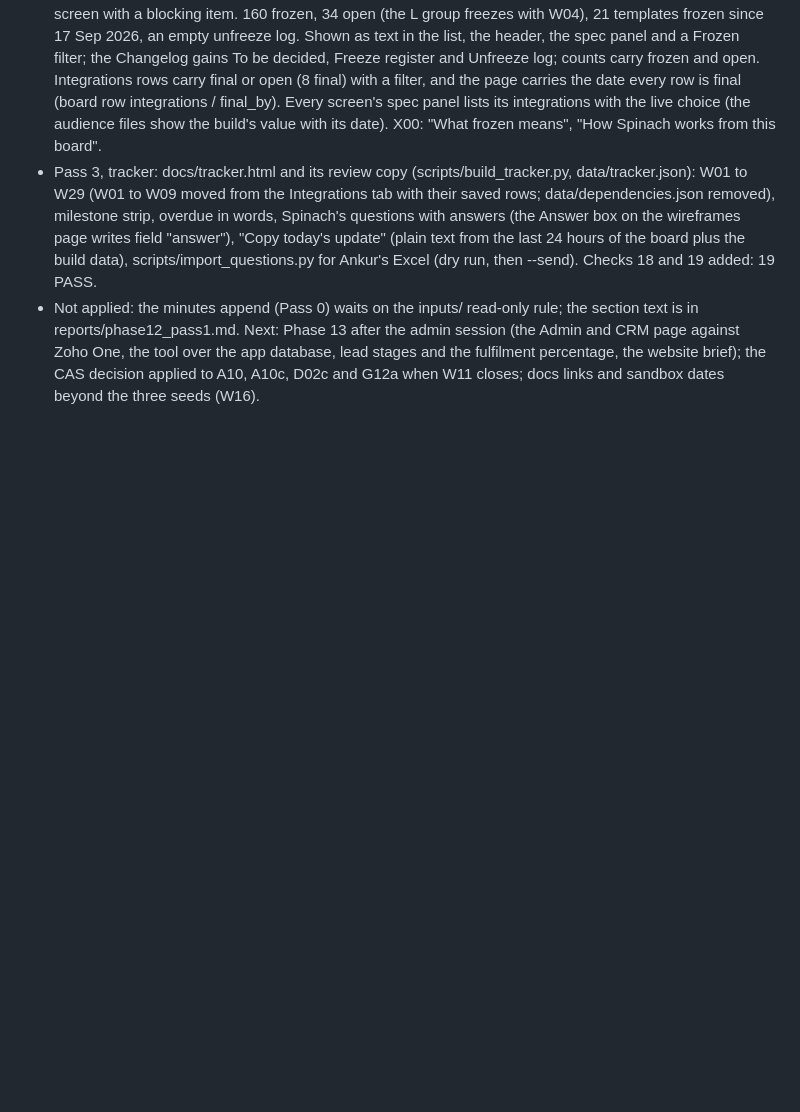
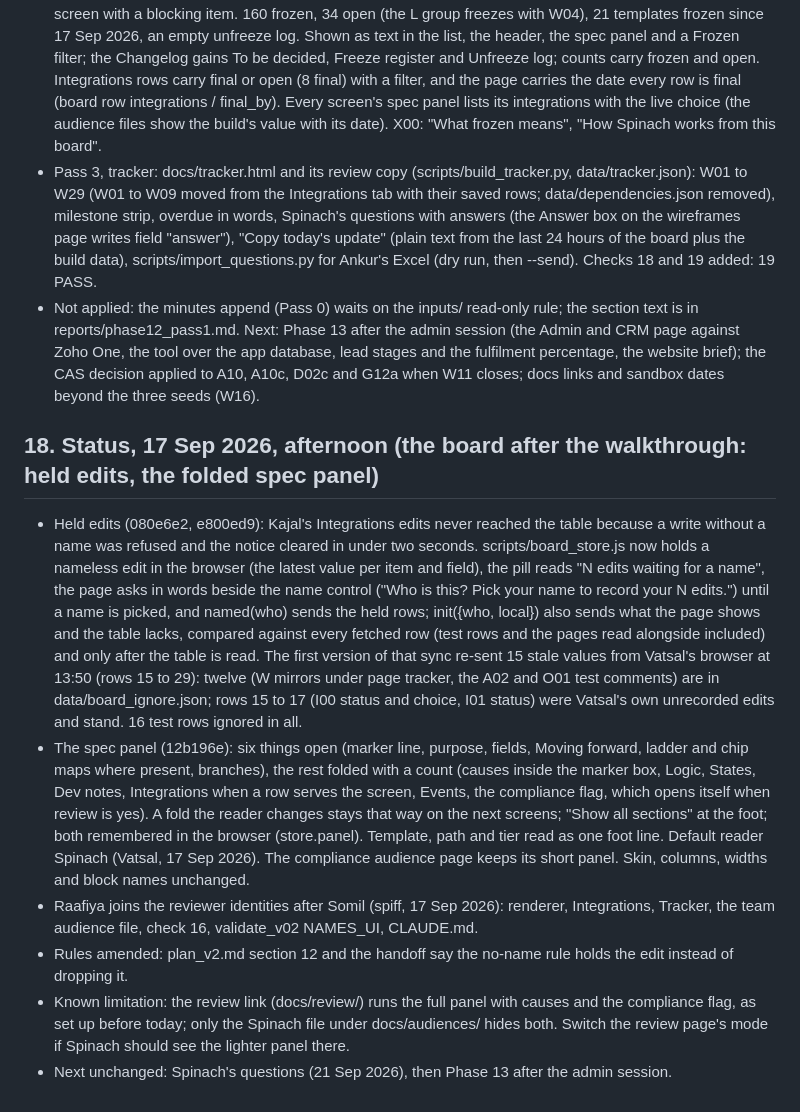
Before and after one commit to spiffler33/yeslyf-wireframes, a Markdown page: PLAN.md, the part around the change. Drawn GitHub-style; blank space fills up the shorter version.

```diff
--- a/PLAN.md
+++ b/PLAN.md
@@ -466,3 +466,28 @@ client-data assumptions, 9b data-capture improvements, 9c split status, 9d audie
   reports/phase12_pass1.md. Next: Phase 13 after the admin session (the Admin and CRM page against Zoho One, the tool
   over the app database, lead stages and the fulfilment percentage, the website brief); the CAS decision applied to
   A10, A10c, D02c and G12a when W11 closes; docs links and sandbox dates beyond the three seeds (W16).
+
+## 18. Status, 17 Sep 2026, afternoon (the board after the walkthrough: held edits, the folded spec panel)
+
+- Held edits (080e6e2, e800ed9): Kajal's Integrations edits never reached the table because a write without a name
+  was refused and the notice cleared in under two seconds. scripts/board_store.js now holds a nameless edit in the
+  browser (the latest value per item and field), the pill reads "N edits waiting for a name", the page asks in words
+  beside the name control ("Who is this? Pick your name to record your N edits.") until a name is picked, and
+  named(who) sends the held rows; init({who, local}) also sends what the page shows and the table lacks, compared
+  against every fetched row (test rows and the pages read alongside included) and only after the table is read.
+  The first version of that sync re-sent 15 stale values from Vatsal's browser at 13:50 (rows 15 to 29): twelve
+  (W mirrors under page tracker, the A02 and O01 test comments) are in data/board_ignore.json; rows 15 to 17 (I00
+  status and choice, I01 status) were Vatsal's own unrecorded edits and stand. 16 test rows ignored in all.
+- The spec panel (12b196e): six things open (marker line, purpose, fields, Moving forward, ladder and chip maps
+  where present, branches), the rest folded with a count (causes inside the marker box, Logic, States, Dev notes,
+  Integrations when a row serves the screen, Events, the compliance flag, which opens itself when review is yes).
+  A fold the reader changes stays that way on the next screens; "Show all sections" at the foot; both remembered in
+  the browser (store.panel). Template, path and tier read as one foot line. Default reader Spinach (Vatsal,
+  17 Sep 2026). The compliance audience page keeps its short panel. Skin, columns, widths and block names unchanged.
+- Raafiya joins the reviewer identities after Somil (spiff, 17 Sep 2026): renderer, Integrations, Tracker, the team
+  audience file, check 16, validate_v02 NAMES_UI, CLAUDE.md.
+- Rules amended: plan_v2.md section 12 and the handoff say the no-name rule holds the edit instead of dropping it.
+- Known limitation: the review link (docs/review/) runs the full panel with causes and the compliance flag, as set
+  up before today; only the Spinach file under docs/audiences/ hides both. Switch the review page's mode if Spinach
+  should see the lighter panel there.
+- Next unchanged: Spinach's questions (21 Sep 2026), then Phase 13 after the admin session.
```
Also changed, not shown: .claude/HANDOFF.md (+37 -55 lines), plan_v2.md (+3 -2 lines).
